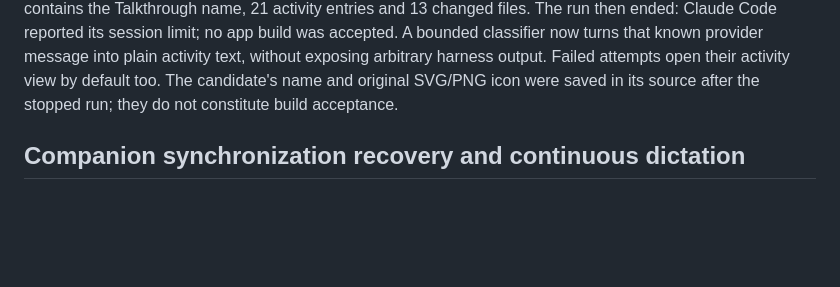
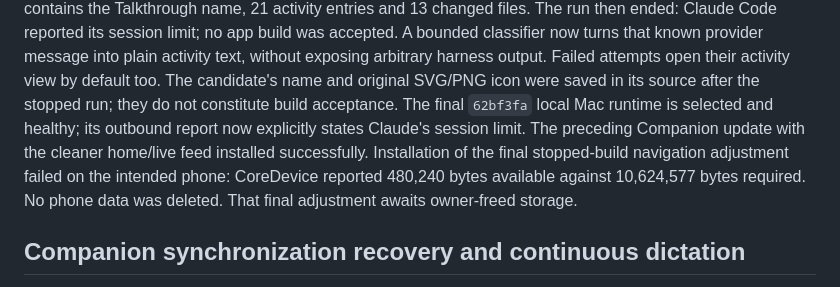
Before and after one commit to jpfraneto/tohseno, a Markdown page: docs/STATE.md, the part around the change. GitHub-like rendering; blank space fills up the shorter version.

Commit message:
Record live activity deployment and phone storage blocker

```diff
--- a/docs/STATE.md
+++ b/docs/STATE.md
@@ -68,6 +68,12 @@ classifier now turns that known provider message into plain activity text,
 without exposing arbitrary harness output. Failed attempts open their activity
 view by default too. The candidate's name and original SVG/PNG icon were saved
 in its source after the stopped run; they do not constitute build acceptance.
+The final `62bf3fa` local Mac runtime is selected and healthy; its outbound
+report now explicitly states Claude's session limit. The preceding Companion
+update with the cleaner home/live feed installed successfully. Installation of
+the final stopped-build navigation adjustment failed on the intended phone:
+CoreDevice reported 480,240 bytes available against 10,624,577 bytes required.
+No phone data was deleted. That final adjustment awaits owner-freed storage.
 
 ## Companion synchronization recovery and continuous dictation
 
```
